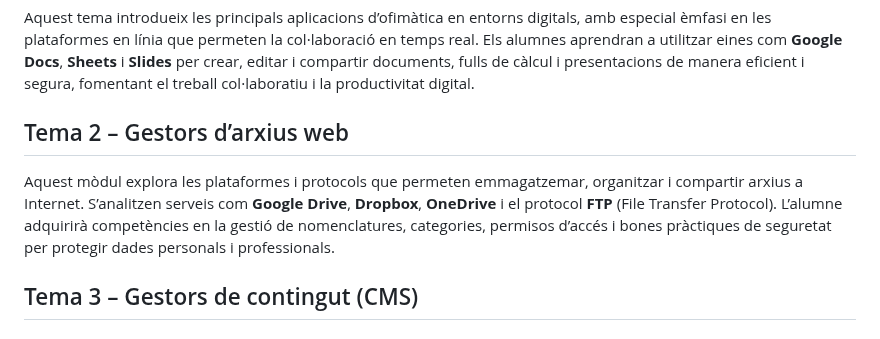
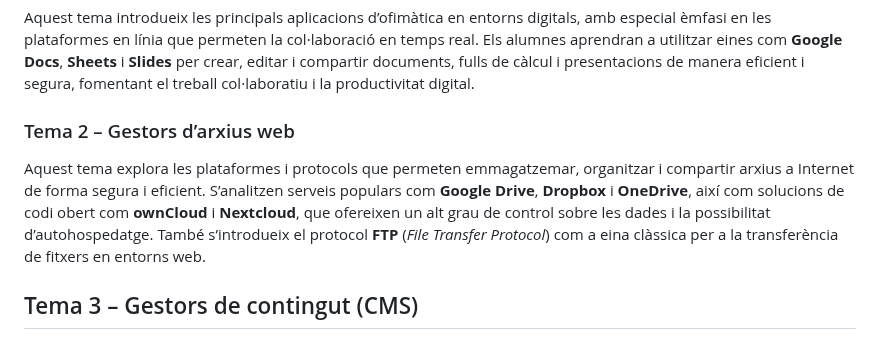
Before and after one commit to rusben/smx-m08, a Markdown page: docs/introduccio.md, the part around the change. GitHub-like rendering.

Commit message:
refactor

```diff
--- a/docs/introduccio.md
+++ b/docs/introduccio.md
@@ -5,8 +5,8 @@ El mòdul d’**Aplicacions Web** té com a objectiu oferir als alumnes una form
 ## Tema 1 – Ofimàtica i eines web col·laboratives
 Aquest tema introdueix les principals aplicacions d’ofimàtica en entorns digitals, amb especial èmfasi en les plataformes en línia que permeten la col·laboració en temps real. Els alumnes aprendran a utilitzar eines com **Google Docs**, **Sheets** i **Slides** per crear, editar i compartir documents, fulls de càlcul i presentacions de manera eficient i segura, fomentant el treball col·laboratiu i la productivitat digital.
 
-## Tema 2 – Gestors d’arxius web
-Aquest mòdul explora les plataformes i protocols que permeten emmagatzemar, organitzar i compartir arxius a Internet. S’analitzen serveis com **Google Drive**, **Dropbox**, **OneDrive** i el protocol **FTP** (File Transfer Protocol). L’alumne adquirirà competències en la gestió de nomenclatures, categories, permisos d’accés i bones pràctiques de seguretat per protegir dades personals i professionals.
+### Tema 2 – Gestors d’arxius web
+Aquest tema explora les plataformes i protocols que permeten emmagatzemar, organitzar i compartir arxius a Internet de forma segura i eficient. S’analitzen serveis populars com **Google Drive**, **Dropbox** i **OneDrive**, així com solucions de codi obert com **ownCloud** i **Nextcloud**, que ofereixen un alt grau de control sobre les dades i la possibilitat d’autohospedatge. També s’introdueix el protocol **FTP** (*File Transfer Protocol*) com a eina clàssica per a la transferència de fitxers en entorns web.
 
 ## Tema 3 – Gestors de contingut (CMS)
 Es presenten els **Sistemes de Gestió de Continguts** (CMS), com **WordPress**, **Joomla** o **Drupal**, com a solucions clau per crear i mantenir llocs web sense requerir coneixements avançats de programació. Els alumnes aprendran a instal·lar, configurar i personalitzar pàgines web mitjançant temes, extensions i eines integrades, així com a publicar i gestionar continguts de forma àgil i professional.
```
